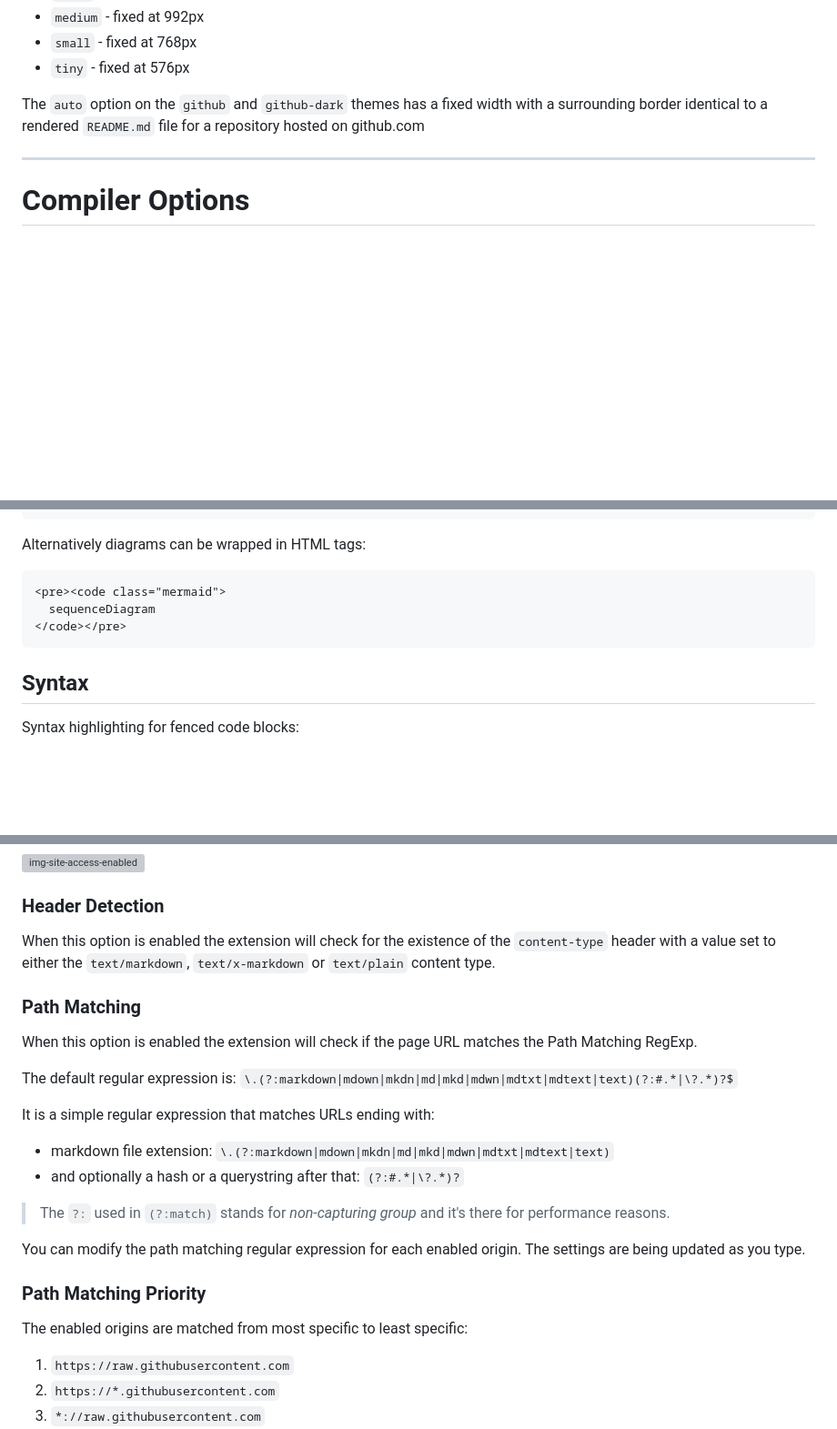
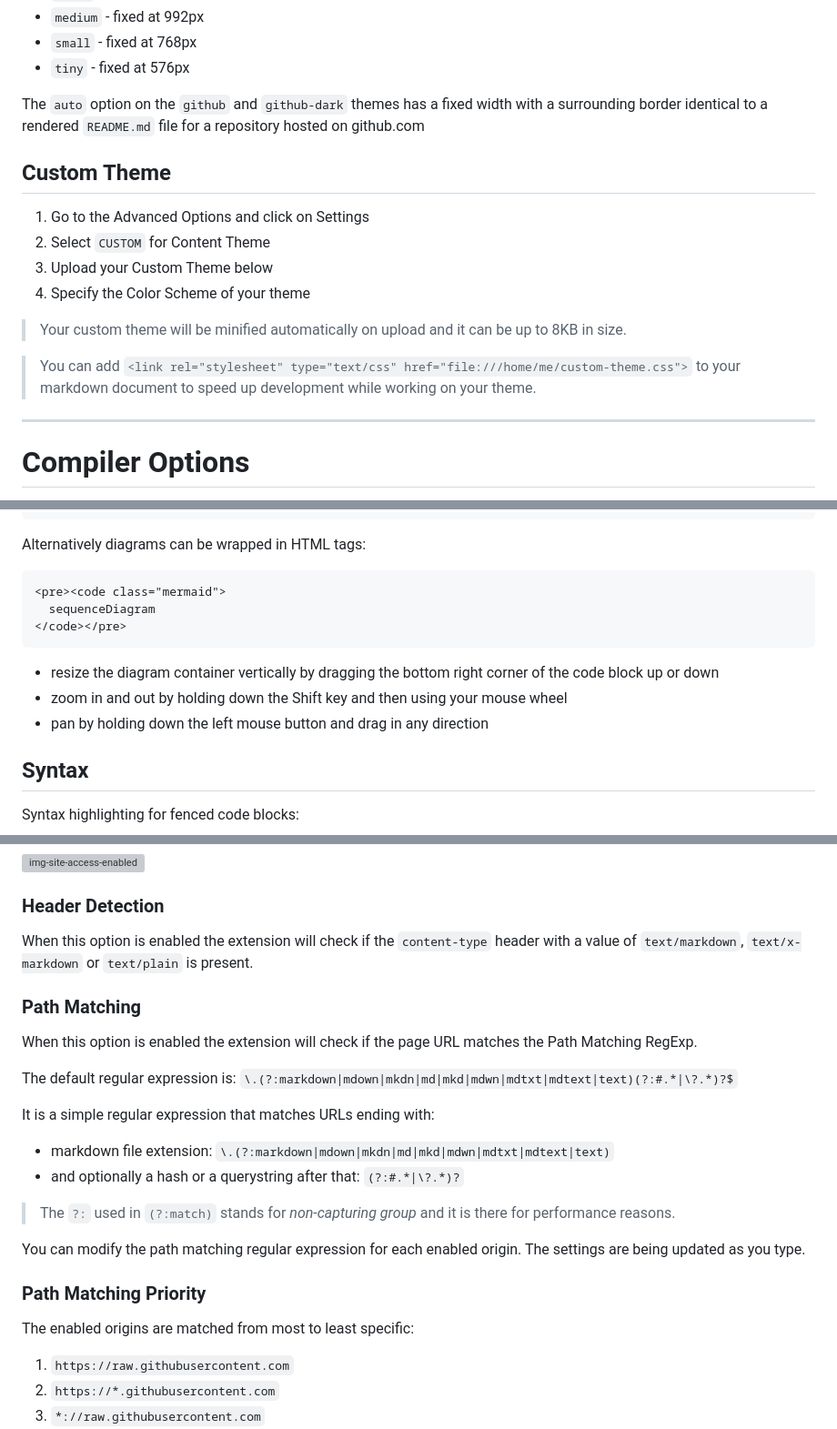
Before and after one commit to simov/markdown-viewer, a Markdown page: README.md, 3 parts joined by grey strips. Shown at 91% size. Drawn GitHub-style; blank space fills up the shorter version; grey boxes are pictures that could not be loaded.

````diff
--- a/README.md
+++ b/README.md
@@ -69,6 +70,17 @@ All themes support the following width options:
 - `tiny` - fixed at 576px
 
 The `auto` option on the `github` and `github-dark` themes has a fixed width with a surrounding border identical to a rendered `README.md` file for a repository hosted on github.com
+
+## Custom Theme
+
+1. Go to the Advanced Options and click on Settings
+2. Select `CUSTOM` for Content Theme
+3. Upload your Custom Theme below
+4. Specify the Color Scheme of your theme
+
+> Your custom theme will be minified automatically on upload and it can be up to 8KB in size.
+
+> You can add `<link rel="stylesheet" type="text/css" href="file:///home/me/custom-theme.css">` to your markdown document to speed up development while working on your theme.
 
 ---
 
@@ -149,6 +161,10 @@ Alternatively diagrams can be wrapped in HTML tags:
 </code></pre>
 ```
 
+- resize the diagram container vertically by dragging the bottom right corner of the code block up or down
+- zoom in and out by holding down the Shift key and then using your mouse wheel
+- pan by holding down the left mouse button and drag in any direction
+
 ## Syntax
 
 Syntax highlighting for fenced code blocks:
@@ -217,7 +234,7 @@ Each enabled origin has an option for content type header detection and path mat
 
 ### Header Detection
 
-When this option is enabled the extension will check for the existence of the `content-type` header with a value set to either the `text/markdown`, `text/x-markdown` or `text/plain` content type.
+When this option is enabled the extension will check if the `content-type` header with a value of `text/markdown`, `text/x-markdown` or `text/plain` is present.
 
 ### Path Matching
 
@@ -230,13 +247,13 @@ It is a simple regular expression that matches URLs ending with:
 - markdown file extension: `\.(?:markdown|mdown|mkdn|md|mkd|mdwn|mdtxt|mdtext|text)`
 - and optionally a hash or a querystring after that: `(?:#.*|\?.*)?`
 
-> The `?:` used in `(?:match)` stands for *non-capturing group* and it's there for performance reasons.
+> The `?:` used in `(?:match)` stands for *non-capturing group* and it is there for performance reasons.
 
 You can modify the path matching regular expression for each enabled origin. The settings are being updated as you type.
 
 ### Path Matching Priority
 
-The enabled origins are matched from most specific to least specific:
+The enabled origins are matched from most to least specific:
 
 1. `https://raw.githubusercontent.com`
 2. `https://*.githubusercontent.com`
````
Also changed, not shown: other parts of README.md (+8 -6 lines), firefox.md (+13 -13 lines).
